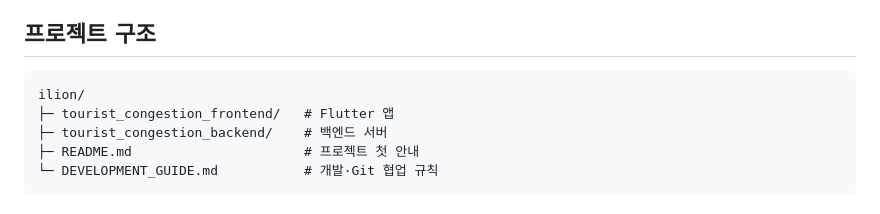
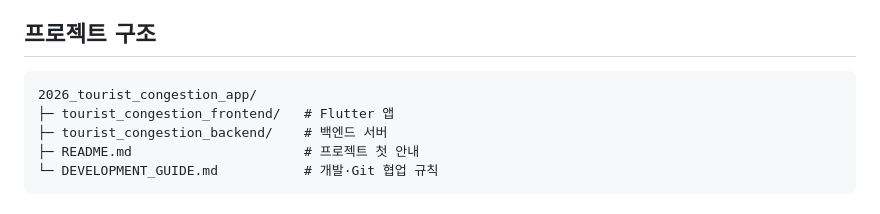
Before and after one commit to makk06/ilion, a Markdown page: README.md, the part around the change. Drawn GitHub-style.

Commit message:
main README.md 수정
폴더 명이 잘 못 되어 있어서 수정했습니다

````diff
--- a/README.md
+++ b/README.md
@@ -10,7 +10,7 @@
 ## 프로젝트 구조
 
 ```text
-ilion/
+2026_tourist_congestion_app/
 ├─ tourist_congestion_frontend/   # Flutter 앱
 ├─ tourist_congestion_backend/    # 백엔드 서버
 ├─ README.md                      # 프로젝트 첫 안내
````
